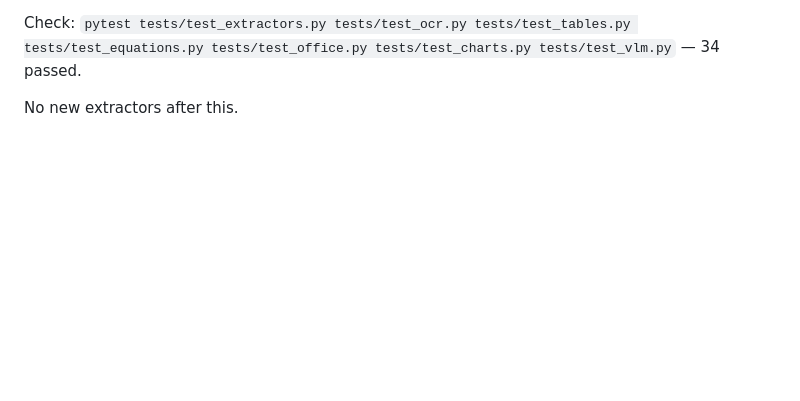
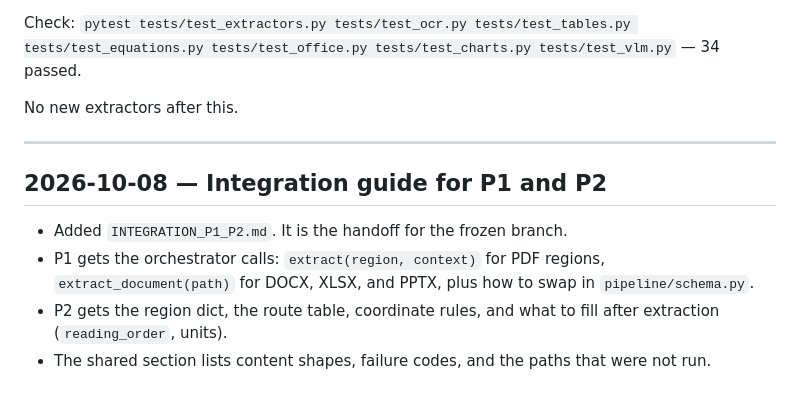
Before and after one commit to Bhavya-Shri/ParseAnything_DQ_P3, a Markdown page: AUDIT.md, the part around the change. GitHub-like rendering; blank space fills up the shorter version.

Commit message:
Document how P1 and P2 should call the frozen extractors.
Co-authored-by: Cursor <cursoragent@cursor.com>

```diff
--- a/AUDIT.md
+++ b/AUDIT.md
@@ -194,3 +194,12 @@ Not claimed:
 Check: `pytest tests/test_extractors.py tests/test_ocr.py tests/test_tables.py tests/test_equations.py tests/test_office.py tests/test_charts.py tests/test_vlm.py` — 34 passed.
 
 No new extractors after this.
+
+---
+
+## 2026-10-08 — Integration guide for P1 and P2
+
+- Added `INTEGRATION_P1_P2.md`. It is the handoff for the frozen branch.
+- P1 gets the orchestrator calls: `extract(region, context)` for PDF regions, `extract_document(path)` for DOCX, XLSX, and PPTX, plus how to swap in `pipeline/schema.py`.
+- P2 gets the region dict, the route table, coordinate rules, and what to fill after extraction (`reading_order`, units).
+- The shared section lists content shapes, failure codes, and the paths that were not run.
```
Also changed, not shown: INTEGRATION_P1_P2.md (added, +418 -0 lines).
